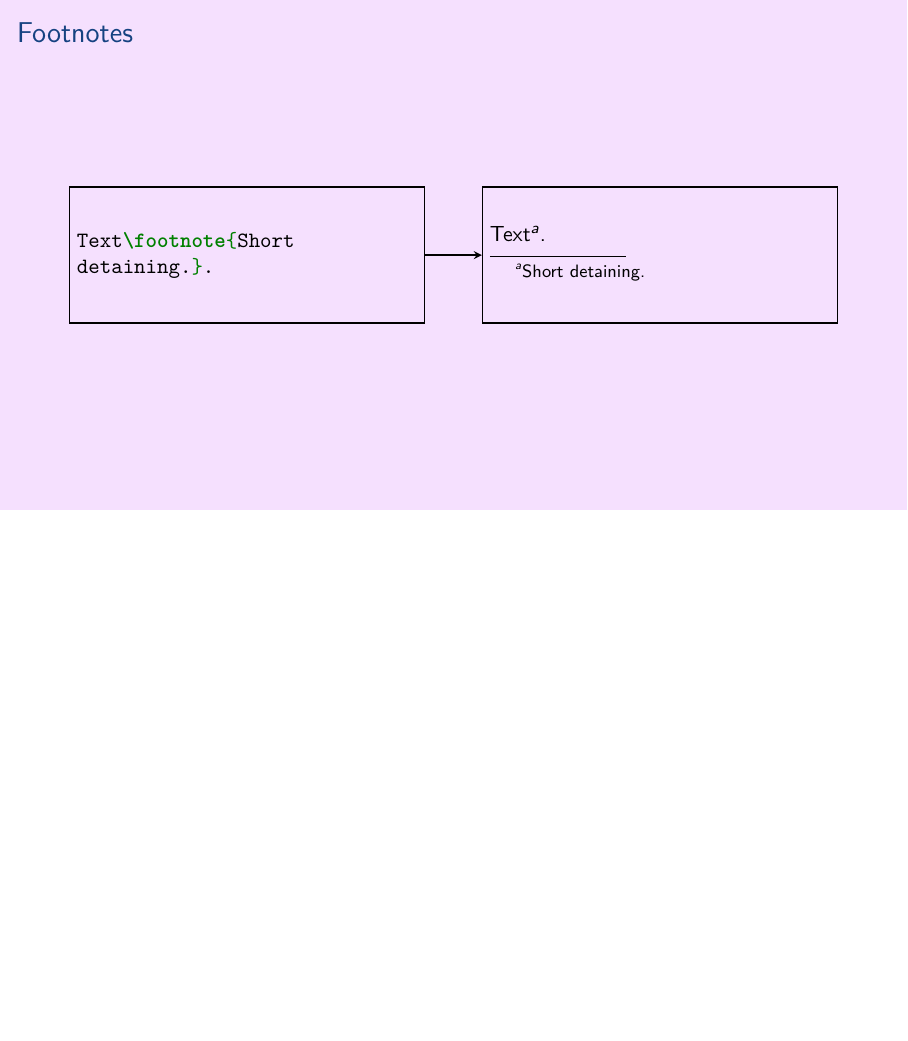
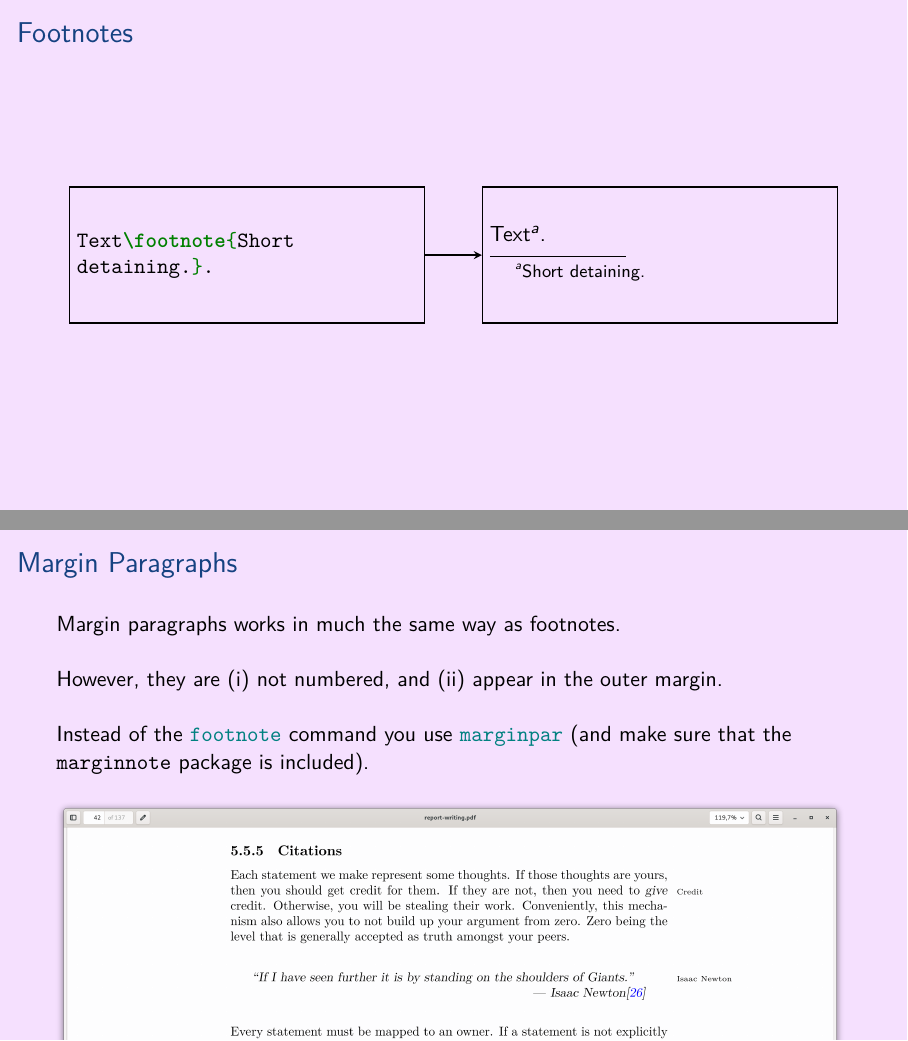
Before and after one commit to aslakjohansen/prosa-latex, LaTeX slides (doc/introduction_presentation.tex, which reads doc/introduction_contents.tex): page 37 of 58 before the commit and pages 37 and 38 of 59 after it, the two joined at a grey line, the shorter picture padded with empty space. Compiled offline with XeLaTeX.

Commit message:
Added slide on margin pars

```diff
--- a/doc/introduction_contents.tex
+++ b/doc/introduction_contents.tex
@@ -677,6 +677,25 @@ detaining.}.
   \end{tikzpicture}
 \end{frame}
 
+\subsection{Margin Paragraphs}
+\begin{frame}[fragile]
+  \frametitle{Margin Paragraphs}
+  \vspace{3mm}
+  Margin paragraphs works in much the same way as footnotes.
+
+  \vspace{5mm}
+  However, they are (i) not numbered, and (ii) appear in the outer margin.
+
+  \vspace{5mm}
+  Instead of the \commandname{footnote} command you use \commandname{marginpar} (and make sure that the \packagename{marginnote} package is included).
+
+  \begin{tikzpicture}[remember picture,overlay]
+    \node[anchor=south] () at ([yshift=-42mm]current page.south) {
+      \includeBitmap{marginpar.png}{14cm}
+    };
+  \end{tikzpicture}
+\end{frame}
+
 \subsection{Code Inclusion}
 \begin{frame}[fragile]
   \frametitle{Code Inclusion}
```
Also changed, not shown: doc/figs/marginpar.png (added).
